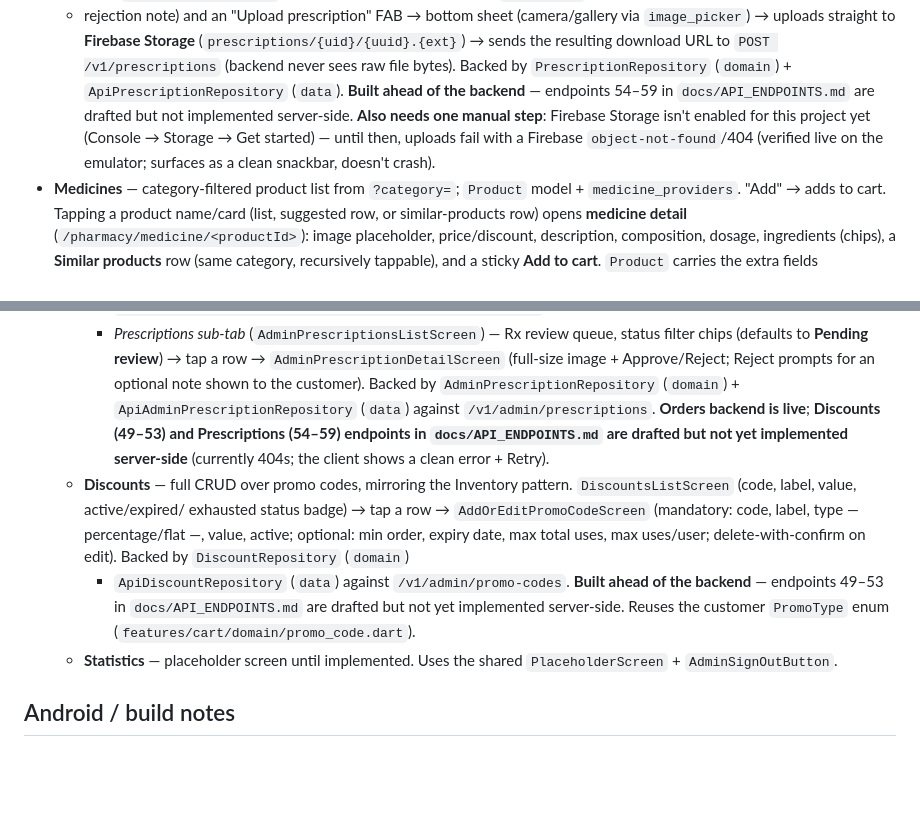
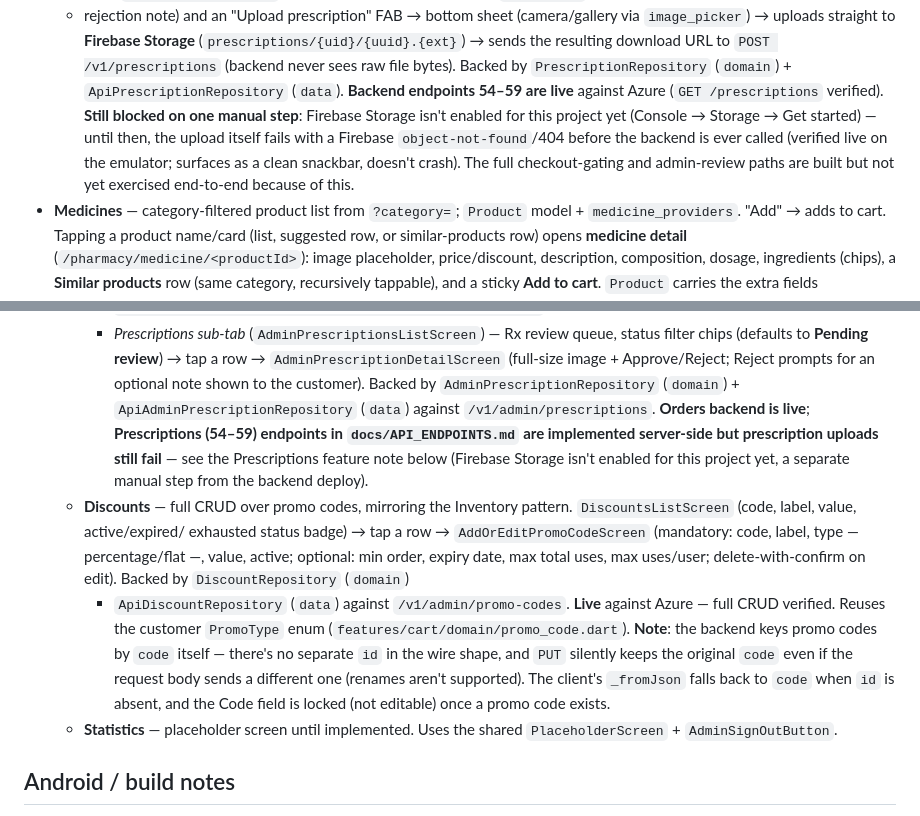
Before and after one commit to AbinashPatra1/SunilMedicalStore_UI, a Markdown page: CLAUDE.md, 2 parts joined by grey strips. Rendered like a GitHub page; blank space fills up the shorter version.

Commit message:
docs: update CLAUDE.md for live Discounts/Prescriptions backend status

```diff
--- a/CLAUDE.md
+++ b/CLAUDE.md
@@ -146,12 +146,14 @@ over Dio — no mock repositories remain.
   Storage** (`prescriptions/{uid}/{uuid}.{ext}`) → sends the resulting
   download URL to `POST /v1/prescriptions` (backend never sees raw file
   bytes). Backed by `PrescriptionRepository` (`domain`) +
-  `ApiPrescriptionRepository` (`data`). **Built ahead of the backend** —
-  endpoints 54–59 in `docs/API_ENDPOINTS.md` are drafted but not implemented
-  server-side. **Also needs one manual step**: Firebase Storage isn't
-  enabled for this project yet (Console → Storage → Get started) — until
-  then, uploads fail with a Firebase `object-not-found`/404 (verified live
-  on the emulator; surfaces as a clean snackbar, doesn't crash).
+  `ApiPrescriptionRepository` (`data`). **Backend endpoints 54–59 are live**
+  against Azure (`GET /prescriptions` verified). **Still blocked on one
+  manual step**: Firebase Storage isn't enabled for this project yet
+  (Console → Storage → Get started) — until then, the upload itself fails
+  with a Firebase `object-not-found`/404 before the backend is ever called
+  (verified live on the emulator; surfaces as a clean snackbar, doesn't
+  crash). The full checkout-gating and admin-review paths are built but not
+  yet exercised end-to-end because of this.
 - **Medicines** — category-filtered product list from `?category=`; `Product`
   model + `medicine_providers`. "Add" → adds to cart.
   Tapping a product name/card (list, suggested row, or similar-products row)
@@ -270,10 +272,11 @@ over Dio — no mock repositories remain.
       customer). Backed by `AdminPrescriptionRepository` (`domain`) +
       `ApiAdminPrescriptionRepository` (`data`) against
       `/v1/admin/prescriptions`.
-    **Orders backend is live**; **Discounts (49–53) and Prescriptions
-    (54–59) endpoints in `docs/API_ENDPOINTS.md` are drafted but not yet
-    implemented server-side** (currently 404s; the client shows a clean
-    error + Retry).
+    **Orders backend is live**; **Prescriptions (54–59) endpoints in
+    `docs/API_ENDPOINTS.md` are implemented server-side but prescription
+    uploads still fail** — see the Prescriptions feature note below (Firebase
+    Storage isn't enabled for this project yet, a separate manual step from
+    the backend deploy).
   - **Discounts** — full CRUD over promo codes, mirroring the Inventory
     pattern. `DiscountsListScreen` (code, label, value, active/expired/
     exhausted status badge) → tap a row → `AddOrEditPromoCodeScreen`
@@ -281,9 +284,13 @@ over Dio — no mock repositories remain.
     optional: min order, expiry date, max total uses, max uses/user;
     delete-with-confirm on edit). Backed by `DiscountRepository` (`domain`)
     + `ApiDiscountRepository` (`data`) against `/v1/admin/promo-codes`.
-    **Built ahead of the backend** — endpoints 49–53 in
-    `docs/API_ENDPOINTS.md` are drafted but not yet implemented server-side.
-    Reuses the customer `PromoType` enum (`features/cart/domain/promo_code.dart`).
+    **Live** against Azure — full CRUD verified. Reuses the customer
+    `PromoType` enum (`features/cart/domain/promo_code.dart`). **Note**: the
+    backend keys promo codes by `code` itself — there's no separate `id` in
+    the wire shape, and `PUT` silently keeps the original `code` even if the
+    request body sends a different one (renames aren't supported). The
+    client's `_fromJson` falls back to `code` when `id` is absent, and the
+    Code field is locked (not editable) once a promo code exists.
   - **Statistics** — placeholder screen until implemented. Uses the shared
     `PlaceholderScreen` + `AdminSignOutButton`.
 
```
